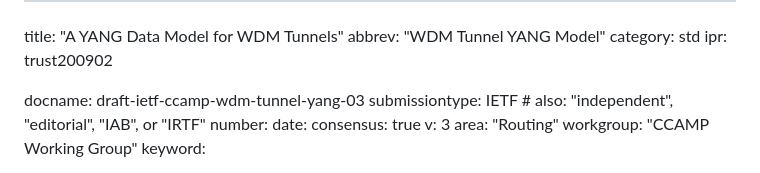
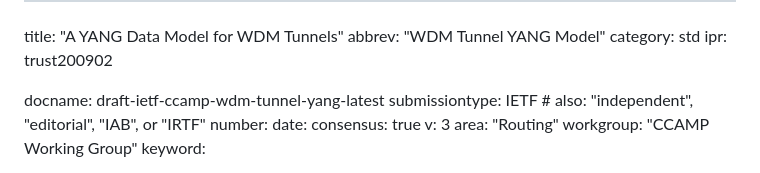
Before and after one commit to ietf-ccamp-wg/draft-ietf-ccamp-wdm-tunnel-yang, a Markdown page: draft-ietf-ccamp-wdm-tunnel-yang.md, the part around the change. Rendered like a GitHub page.

Commit message:
fix to avoid auto build break

```diff
--- a/draft-ietf-ccamp-wdm-tunnel-yang.md
+++ b/draft-ietf-ccamp-wdm-tunnel-yang.md
@@ -4,7 +4,7 @@ abbrev: "WDM Tunnel YANG Model"
 category: std
 ipr: trust200902
 
-docname: draft-ietf-ccamp-wdm-tunnel-yang-03
+docname: draft-ietf-ccamp-wdm-tunnel-yang-latest
 submissiontype: IETF  # also: "independent", "editorial", "IAB", or "IRTF"
 number:
 date:
```
